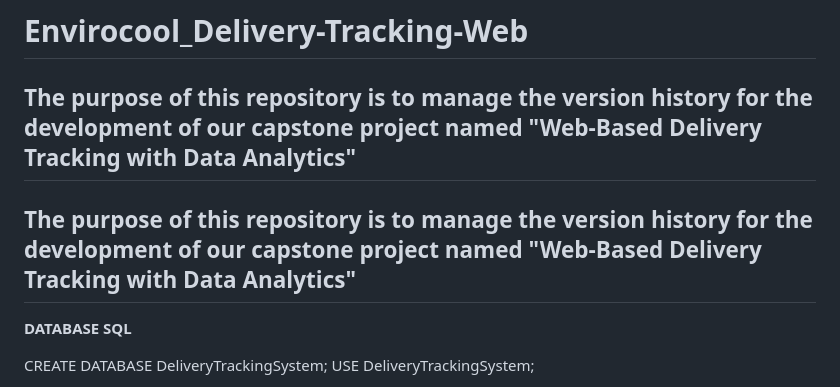
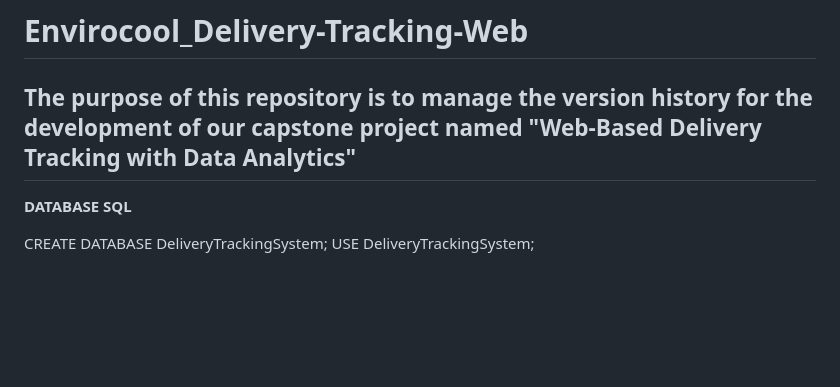
Before and after one commit to cessie840/Envirocool_Delivery_Tracking-Web, a Markdown page: README.md, the part around the change. Rendered like a GitHub page; blank space fills up the shorter version.

```diff
--- a/README.md
+++ b/README.md
@@ -1,9 +1,6 @@
 # Envirocool_Delivery-Tracking-Web
 The purpose of this repository is to manage the version history for the development of our capstone project named "Web-Based Delivery Tracking with Data Analytics"
 -------------------------------------------------------------------------------------------------------------------------------------------------------------------
-
-## The purpose of this repository is to manage the version history for the development of our capstone project named "Web-Based Delivery Tracking with Data Analytics"
-
 **DATABASE SQL**
 
 CREATE DATABASE DeliveryTrackingSystem;
```
